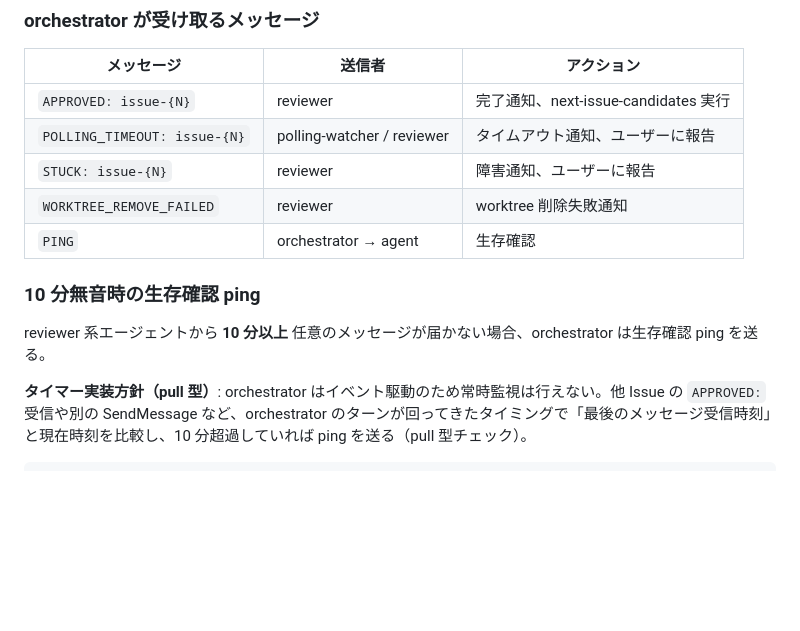
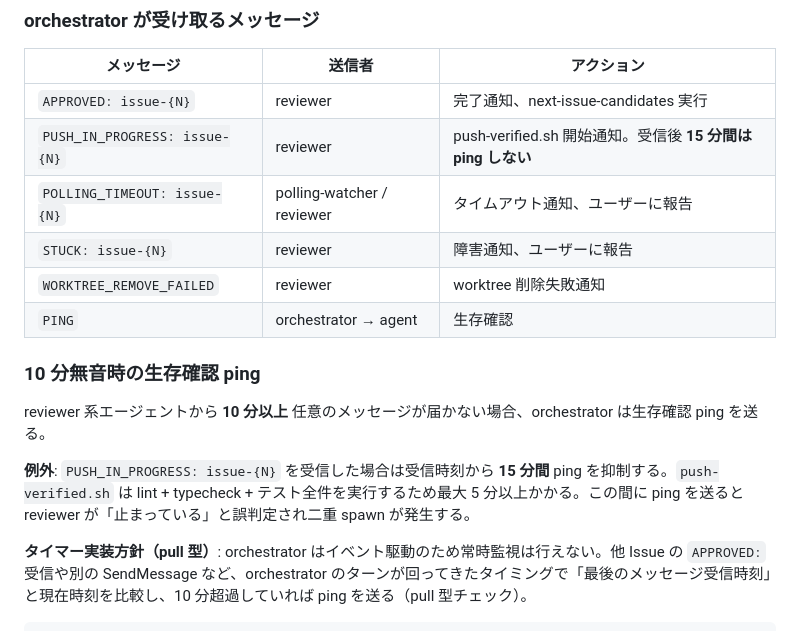
Before and after one commit to kirinnokubinagai/tech_clip, a Markdown page: CLAUDE.md, the part around the change. Rendered like a GitHub page; blank space fills up the shorter version.

Commit message:
fix(agents): add PUSH_IN_PROGRESS notification to prevent reviewer double-spawn
reviewer が push-verified.sh（lint+typecheck+test で 3〜5 分）を実行中に
無音になり orchestrator が「止まっている」と誤判定して二重 spawn する問題を修正。

- push-and-pr/SKILL.md: push 開始前に orchestrator へ PUSH_IN_PROGRESS を SendMessage
- CLAUDE.md: PUSH_IN_PROGRESS 受信後 15 分間は ping を抑制するルールを追加

Co-Authored-By: Claude <noreply@anthropic.com>

```diff
--- a/CLAUDE.md
+++ b/CLAUDE.md
@@ -544,6 +544,7 @@ orchestrator はそれを検知して CronCreate を実行すること。
 | メッセージ | 送信者 | アクション |
 |---|---|---|
 | `APPROVED: issue-{N}` | reviewer | 完了通知、next-issue-candidates 実行 |
+| `PUSH_IN_PROGRESS: issue-{N}` | reviewer | push-verified.sh 開始通知。受信後 **15 分間は ping しない** |
 | `POLLING_TIMEOUT: issue-{N}` | polling-watcher / reviewer | タイムアウト通知、ユーザーに報告 |
 | `STUCK: issue-{N}` | reviewer | 障害通知、ユーザーに報告 |
 | `WORKTREE_REMOVE_FAILED` | reviewer | worktree 削除失敗通知 |
@@ -552,6 +553,8 @@ orchestrator はそれを検知して CronCreate を実行すること。
 ### 10 分無音時の生存確認 ping
 
 reviewer 系エージェントから **10 分以上** 任意のメッセージが届かない場合、orchestrator は生存確認 ping を送る。
+
+**例外**: `PUSH_IN_PROGRESS: issue-{N}` を受信した場合は受信時刻から **15 分間** ping を抑制する。`push-verified.sh` は lint + typecheck + テスト全件を実行するため最大 5 分以上かかる。この間に ping を送ると reviewer が「止まっている」と誤判定され二重 spawn が発生する。
 
 **タイマー実装方針（pull 型）**: orchestrator はイベント駆動のため常時監視は行えない。他 Issue の `APPROVED:` 受信や別の SendMessage など、orchestrator のターンが回ってきたタイミングで「最後のメッセージ受信時刻」と現在時刻を比較し、10 分超過していれば ping を送る（pull 型チェック）。
 
```
Also changed, not shown: 1 other file.
